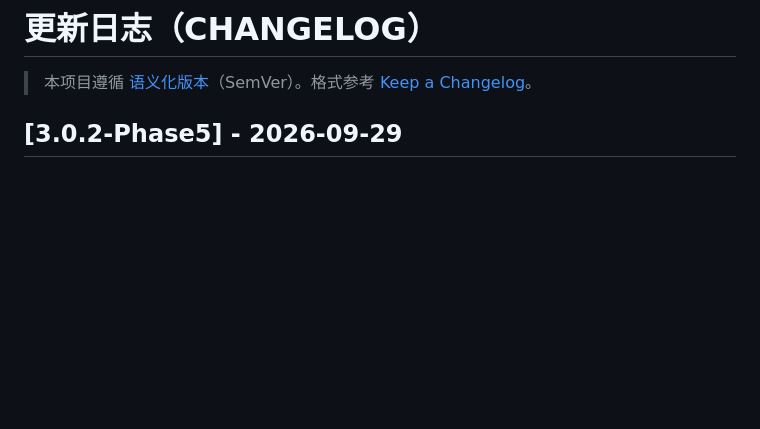
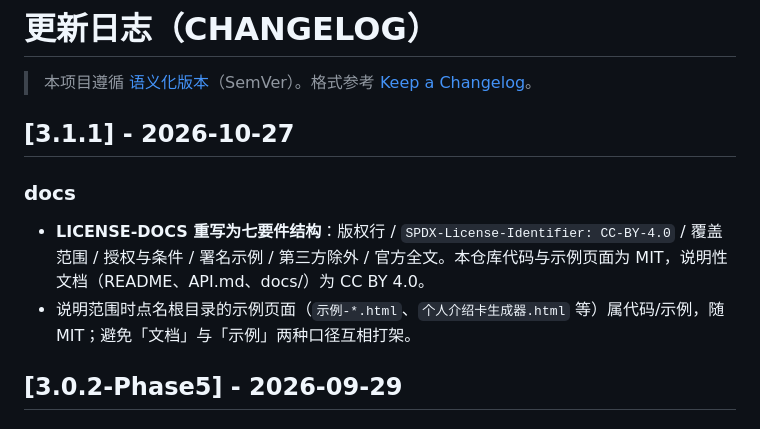
Before and after one commit to xiaoyu-hue/xy-intro-card, a Markdown page: CHANGELOG.md, the part around the change. GitHub-like rendering; blank space fills up the shorter version.

Commit message:
docs(license): 文档许可七要件（CC BY 4.0）并厘清示例页归属

```diff
--- a/CHANGELOG.md
+++ b/CHANGELOG.md
@@ -1,6 +1,13 @@
 # 更新日志（CHANGELOG）
 
 > 本项目遵循 [语义化版本](https://semver.org/zh-CN/)（SemVer）。格式参考 [Keep a Changelog](https://keepachangelog.com/zh-CN/)。
+
+## [3.1.1] - 2026-10-27
+
+### docs
+
+- **LICENSE-DOCS 重写为七要件结构**：版权行 / `SPDX-License-Identifier: CC-BY-4.0` / 覆盖范围 / 授权与条件 / 署名示例 / 第三方除外 / 官方全文。本仓库代码与示例页面为 MIT，说明性文档（README、API.md、docs/）为 CC BY 4.0。
+- 说明范围时点名根目录的示例页面（`示例-*.html`、`个人介绍卡生成器.html` 等）属代码/示例，随 MIT；避免「文档」与「示例」两种口径互相打架。
 
 ## [3.0.2-Phase5] - 2026-09-29
 
```
